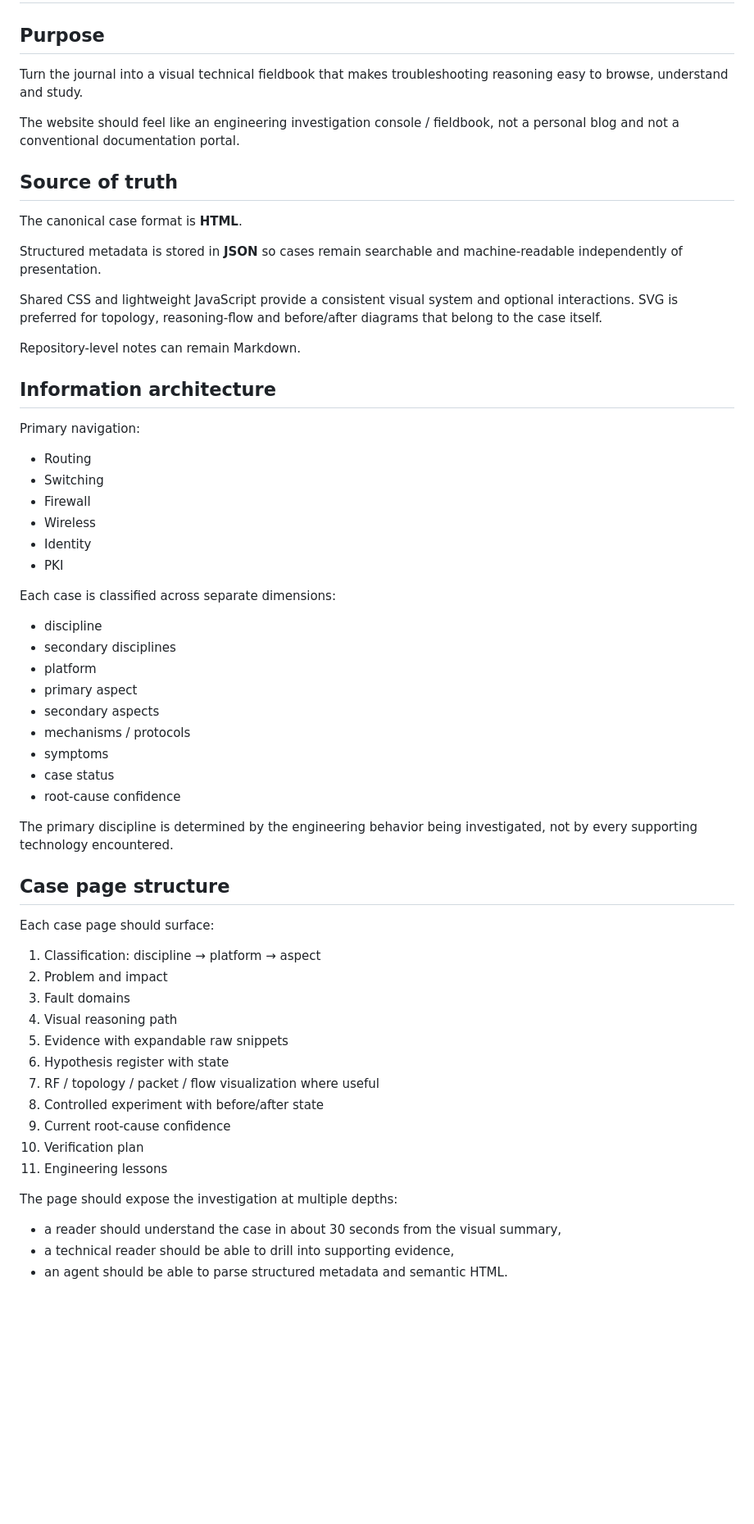
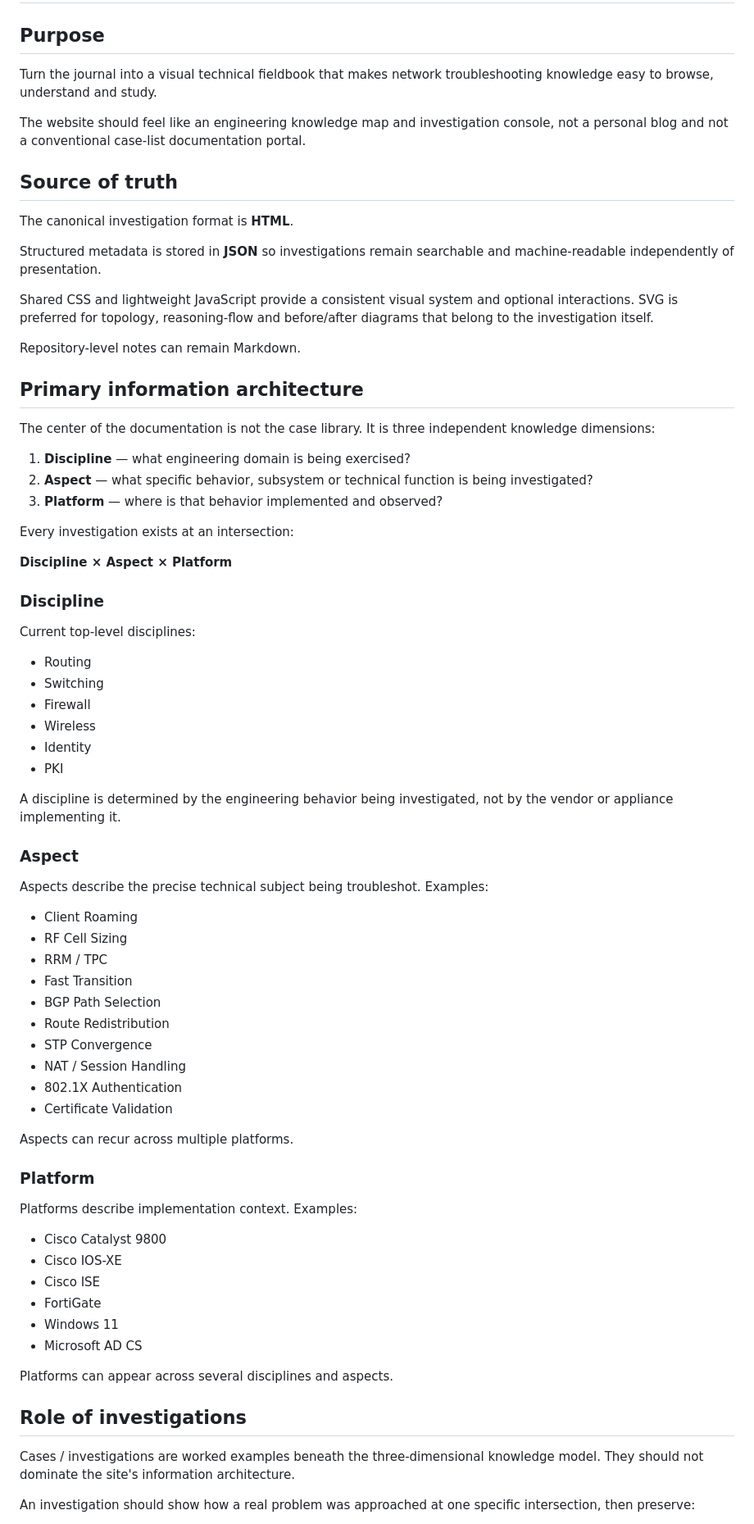
Before and after one commit to jddnd/network-troubleshooting-journal, a Markdown page: docs/WEBSITE_PLAN.md, the part around one of its changes. Shown at 82% size. GitHub-like rendering; blank space fills up the shorter version.

Commit message:
Reframe website around discipline aspect and platform

```diff
--- a/docs/WEBSITE_PLAN.md
+++ b/docs/WEBSITE_PLAN.md
@@ -2,23 +2,35 @@
 
 ## Purpose
 
-Turn the journal into a visual technical fieldbook that makes troubleshooting reasoning easy to browse, understand and study.
+Turn the journal into a visual technical fieldbook that makes network troubleshooting knowledge easy to browse, understand and study.
 
-The website should feel like an engineering investigation console / fieldbook, not a personal blog and not a conventional documentation portal.
+The website should feel like an engineering knowledge map and investigation console, not a personal blog and not a conventional case-list documentation portal.
 
 ## Source of truth
 
-The canonical case format is **HTML**.
+The canonical investigation format is **HTML**.
 
-Structured metadata is stored in **JSON** so cases remain searchable and machine-readable independently of presentation.
+Structured metadata is stored in **JSON** so investigations remain searchable and machine-readable independently of presentation.
 
-Shared CSS and lightweight JavaScript provide a consistent visual system and optional interactions. SVG is preferred for topology, reasoning-flow and before/after diagrams that belong to the case itself.
+Shared CSS and lightweight JavaScript provide a consistent visual system and optional interactions. SVG is preferred for topology, reasoning-flow and before/after diagrams that belong to the investigation itself.
 
 Repository-level notes can remain Markdown.
 
-## Information architecture
+## Primary information architecture
 
-Primary navigation:
+The center of the documentation is not the case library. It is three independent knowledge dimensions:
+
+1. **Discipline** — what engineering domain is being exercised?
+2. **Aspect** — what specific behavior, subsystem or technical function is being investigated?
+3. **Platform** — where is that behavior implemented and observed?
+
+Every investigation exists at an intersection:
+
+**Discipline × Aspect × Platform**
+
+### Discipline
+
+Current top-level disciplines:
 
 - Routing
 - Switching
@@ -27,38 +39,41 @@ Primary navigation:
 - Identity
 - PKI
 
-Each case is classified across separate dimensions:
+A discipline is determined by the engineering behavior being investigated, not by the vendor or appliance implementing it.
 
-- discipline
-- secondary disciplines
-- platform
-- primary aspect
-- secondary aspects
-- mechanisms / protocols
-- symptoms
-- case status
-- root-cause confidence
+### Aspect
 
-The primary discipline is determined by the engineering behavior being investigated, not by every supporting technology encountered.
+Aspects describe the precise technical subject being troubleshot. Examples:
 
-## Case page structure
+- Client Roaming
+- RF Cell Sizing
+- RRM / TPC
+- Fast Transition
+- BGP Path Selection
+- Route Redistribution
+- STP Convergence
+- NAT / Session Handling
+- 802.1X Authentication
+- Certificate Validation
 
-Each case page should surface:
+Aspects can recur across multiple platforms.
 
-1. Classification: discipline → platform → aspect
-2. Problem and impact
-3. Fault domains
-4. Visual reasoning path
-5. Evidence with expandable raw snippets
-6. Hypothesis register with state
-7. RF / topology / packet / flow visualization where useful
-8. Controlled experiment with before/after state
-9. Current root-cause confidence
-10. Verification plan
-11. Engineering lessons
+### Platform
 
-The page should expose the investigation at multiple depths:
+Platforms describe implementation context. Examples:
 
-- a reader should understand the case in about 30 seconds from the visual summary,
-- a technical reader should be able to drill into supporting evidence,
-- an agent should be able to parse structured metadata and semantic HTML.
+- Cisco Catalyst 9800
+- Cisco IOS-XE
+- Cisco ISE
+- FortiGate
+- Windows 11
+- Microsoft AD CS
+
+Platforms can appear across several disciplines and aspects.
+
+## Role of investigations
+
+Cases / investigations are worked examples beneath the three-dimensional knowledge model. They should not dominate the site's information architecture.
+
+An investigation should show how a real problem was approached at one specific intersection, then preserve:
+
```
Also changed, not shown: other parts of docs/WEBSITE_PLAN.md (+38 -23 lines).
